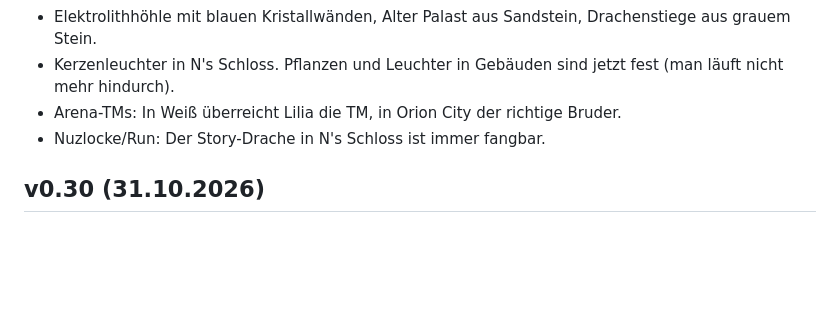
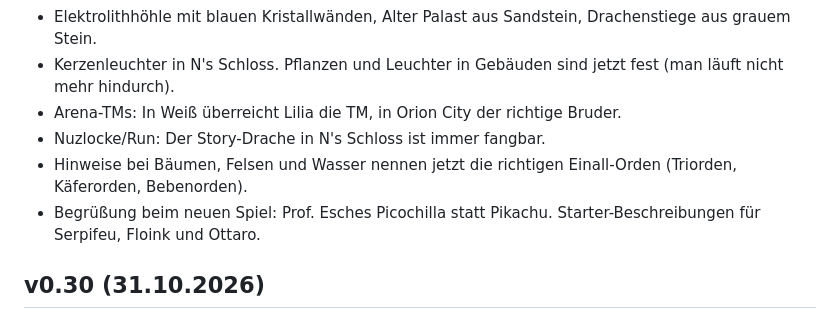
Before and after one commit to requiEM-04/pokemon-obsidian, a Markdown page: PATCHNOTES.md, the part around the change. GitHub-like rendering; blank space fills up the shorter version.

```diff
--- a/PATCHNOTES.md
+++ b/PATCHNOTES.md
@@ -11,6 +11,8 @@ Grob, was in jeder Version behoben und neu ist. Im Spiel: Titelmenü → PATCH-I
 - Kerzenleuchter in N's Schloss. Pflanzen und Leuchter in Gebäuden sind jetzt fest (man läuft nicht mehr hindurch).
 - Arena-TMs: In Weiß überreicht Lilia die TM, in Orion City der richtige Bruder.
 - Nuzlocke/Run: Der Story-Drache in N's Schloss ist immer fangbar.
+- Hinweise bei Bäumen, Felsen und Wasser nennen jetzt die richtigen Einall-Orden (Triorden, Käferorden, Bebenorden).
+- Begrüßung beim neuen Spiel: Prof. Esches Picochilla statt Pikachu. Starter-Beschreibungen für Serpifeu, Floink und Ottaro.
 
 ## v0.30 (31.10.2026)
 - Großes Update: Pokémon Obsidian ist jetzt eine Neuinterpretation von Pokémon Schwarz & Weiß. Kanto ist komplett raus – willkommen in Einall!
```
